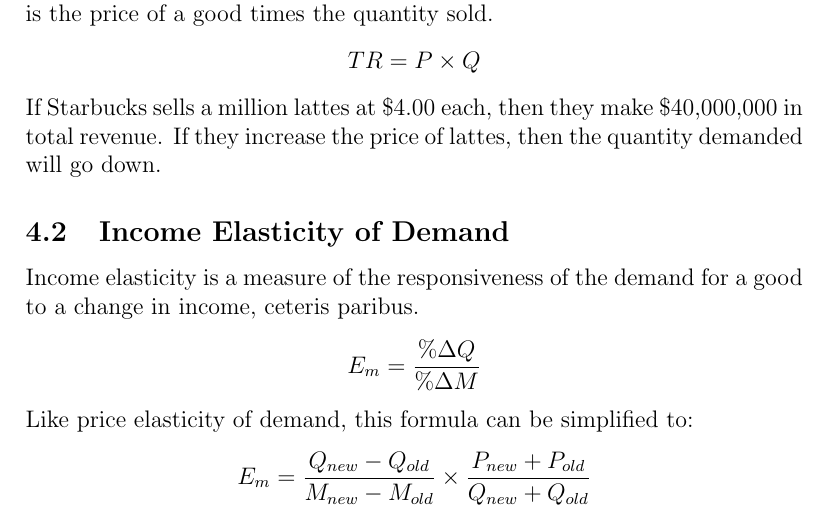
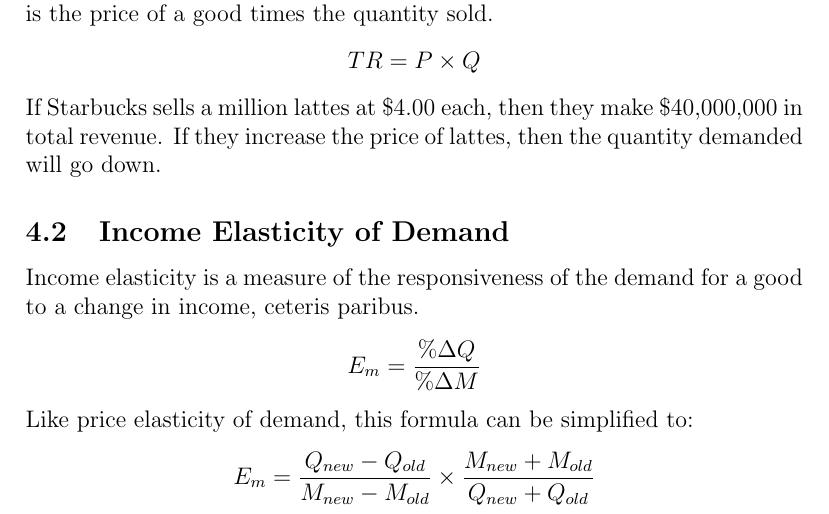
Before and after one commit to omgimanerd/rit, a LaTeX document (latex/econ-101_microeconomics/notes.tex): part of page 19 of 44, cut so that both start at the same text. Compiled offline with pdfLaTeX.

Commit message:
Fix typo

```diff
--- a/latex/econ-101_microeconomics/notes.tex
+++ b/latex/econ-101_microeconomics/notes.tex
@@ -605,7 +605,7 @@ Income elasticity is a measure of the responsiveness of the demand for a good to
 \[ E_{m} = \frac{\%\Delta Q}{\%\Delta M} \]
 Like price elasticity of demand, this formula can be simplified to:
 \[ E_{m} = \frac{Q_{new}-Q_{old}}{M_{new}-M_{old}}\times
-           \frac{P_{new}+P_{old}}{Q_{new}+Q_{old}} \]
+           \frac{M_{new}+M_{old}}{Q_{new}+Q_{old}} \]
 
 \subsubsection{Practice Problem 1}
 Income rises from \$750 a week to \$1250 a week, while the quantity demanded
```
